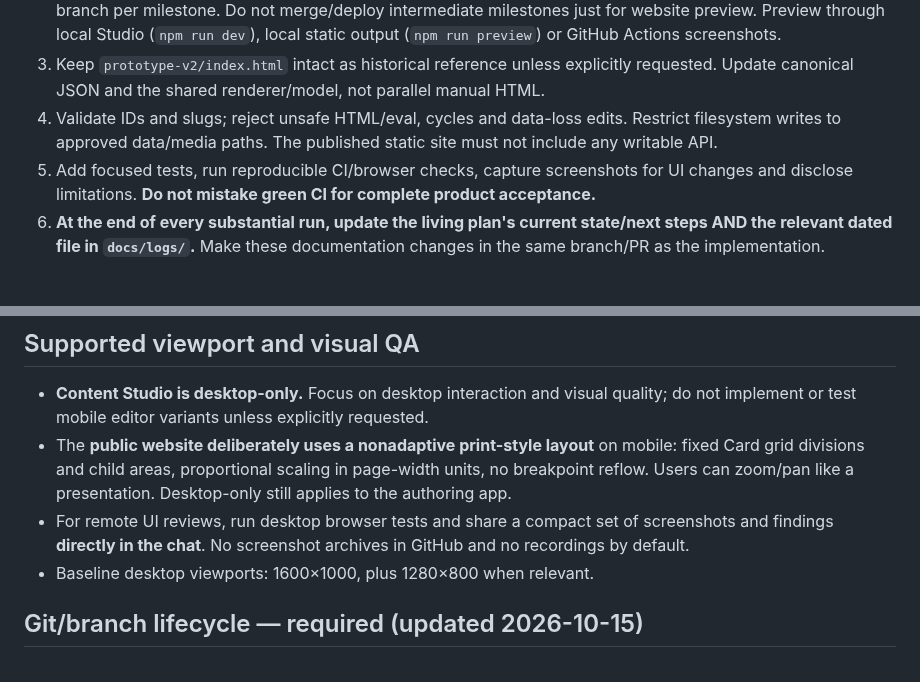
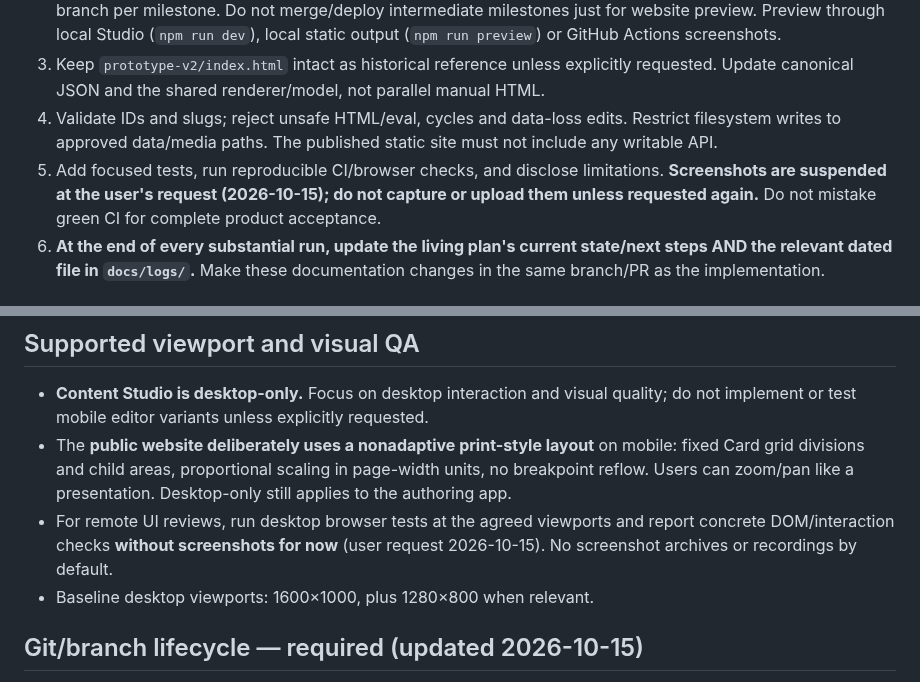
Before and after one commit to teodor-andonov/ta-website-builder-261012, a Markdown page: AGENTS.md, 2 parts joined by grey strips. Rendered like a GitHub page.

Commit message:
Docs: make browser interaction QA screenshot-free by user request

```diff
--- a/AGENTS.md
+++ b/AGENTS.md
@@ -19,7 +19,7 @@ Maintain the **existing** local file-first JSON Content Studio and its generated
 2. Work on the **current V1 development branch across all unfinished M8–M11 milestones**, rather than starting a branch per milestone. Do not merge/deploy intermediate milestones just for website preview. Preview through local Studio (`npm run dev`), local static output (`npm run preview`) or GitHub Actions screenshots.
 3. Keep `prototype-v2/index.html` intact as historical reference unless explicitly requested. Update canonical JSON and the shared renderer/model, not parallel manual HTML.
 4. Validate IDs and slugs; reject unsafe HTML/eval, cycles and data-loss edits. Restrict filesystem writes to approved data/media paths. The published static site must not include any writable API.
-5. Add focused tests, run reproducible CI/browser checks, capture screenshots for UI changes and disclose limitations. **Do not mistake green CI for complete product acceptance.**
+5. Add focused tests, run reproducible CI/browser checks, and disclose limitations. **Screenshots are suspended at the user's request (2026-10-15); do not capture or upload them unless requested again.** Do not mistake green CI for complete product acceptance.
 6. **At the end of every substantial run, update the living plan's current state/next steps AND the relevant dated file in `docs/logs/`.** Make these documentation changes in the same branch/PR as the implementation.
 
 ## Current assignment and source of truth
@@ -32,7 +32,7 @@ Maintain the **existing** local file-first JSON Content Studio and its generated
 ## Supported viewport and visual QA
 - **Content Studio is desktop-only.** Focus on desktop interaction and visual quality; do not implement or test mobile editor variants unless explicitly requested.
 - The **public website deliberately uses a nonadaptive print-style layout** on mobile: fixed Card grid divisions and child areas, proportional scaling in page-width units, no breakpoint reflow. Users can zoom/pan like a presentation. Desktop-only still applies to the authoring app.
-- For remote UI reviews, run desktop browser tests and share a compact set of screenshots and findings **directly in the chat**. No screenshot archives in GitHub and no recordings by default.
+- For remote UI reviews, run desktop browser tests at the agreed viewports and report concrete DOM/interaction checks **without screenshots for now** (user request 2026-10-15). No screenshot archives or recordings by default.
 - Baseline desktop viewports: 1600×1000, plus 1280×800 when relevant.
 
 ## Git/branch lifecycle — required (updated 2026-10-15)
```
